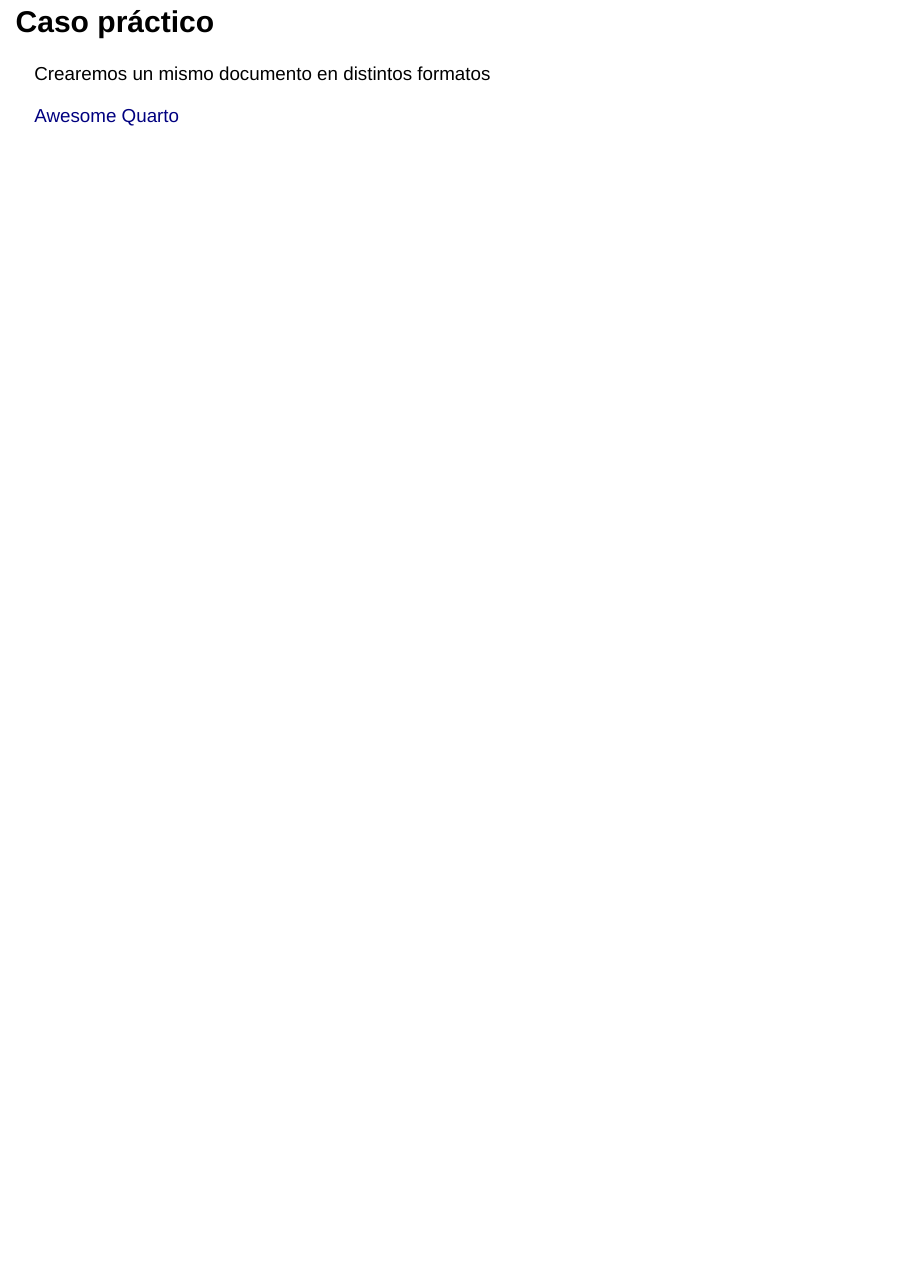
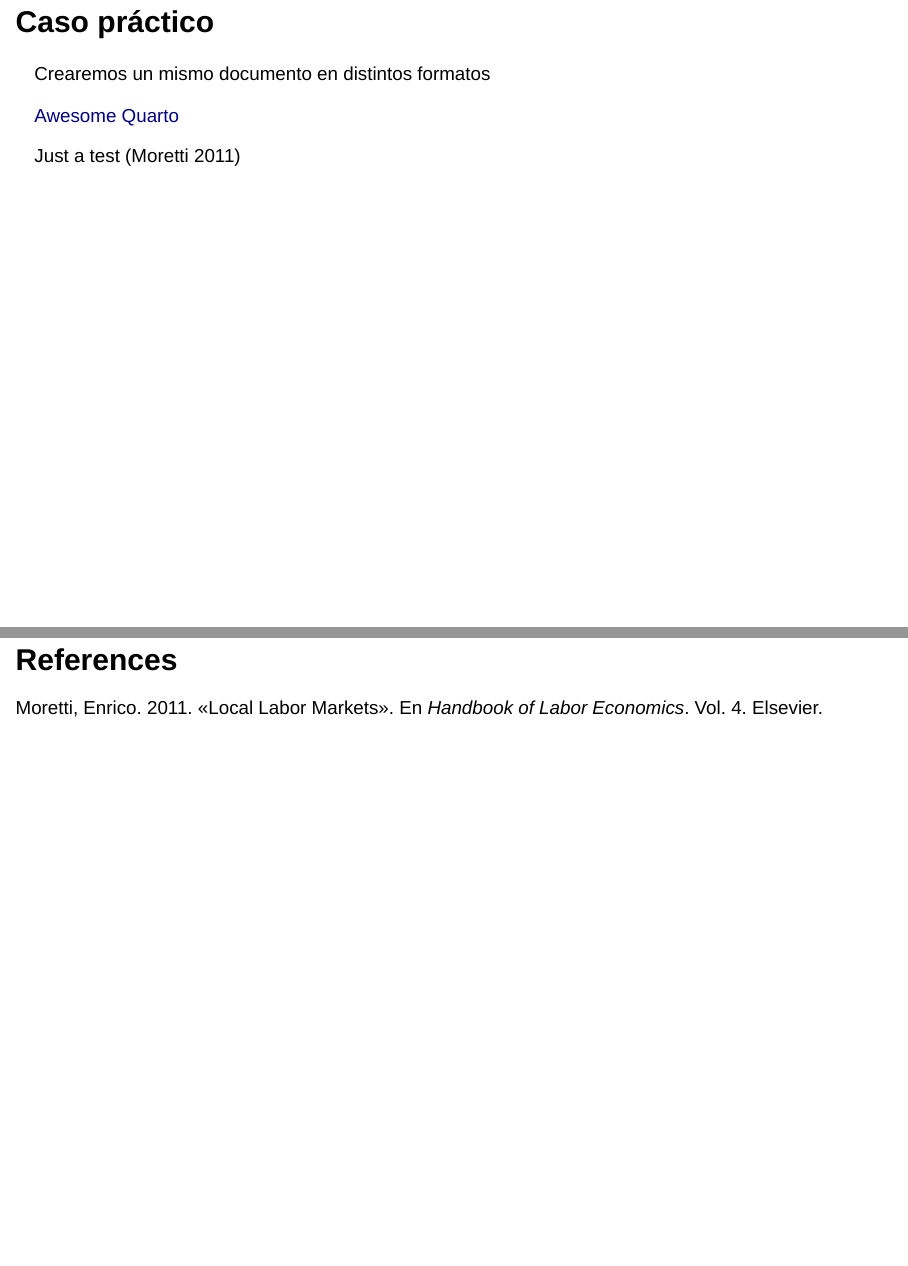
Before and after one commit to ealvnrz/workshop_inv_rep_r, a Quarto document (index.qmd): page 192 of 192 before the commit and pages 192 and 193 of 193 after it, the two joined at a grey line. Rendered offline with R 4.5, knitr and Pandoc in place of Quarto, with nearby package versions; drawn as Slidy slides in place of the format the file asks for; some code elsewhere in the file could not run offline; common packages that the code uses without loading them are loaded.

Commit message:
Update final touches

```diff
--- a/index.qmd
+++ b/index.qmd
@@ -2467,3 +2467,11 @@ Crearemos un mismo documento en distintos formatos
 :::
 
 [Awesome Quarto](https://github.com/mcanouil/awesome-quarto)
+
+Just a test
+[@Moretti_2011]
+
+# References
+
+::: {#refs}
+:::
```
